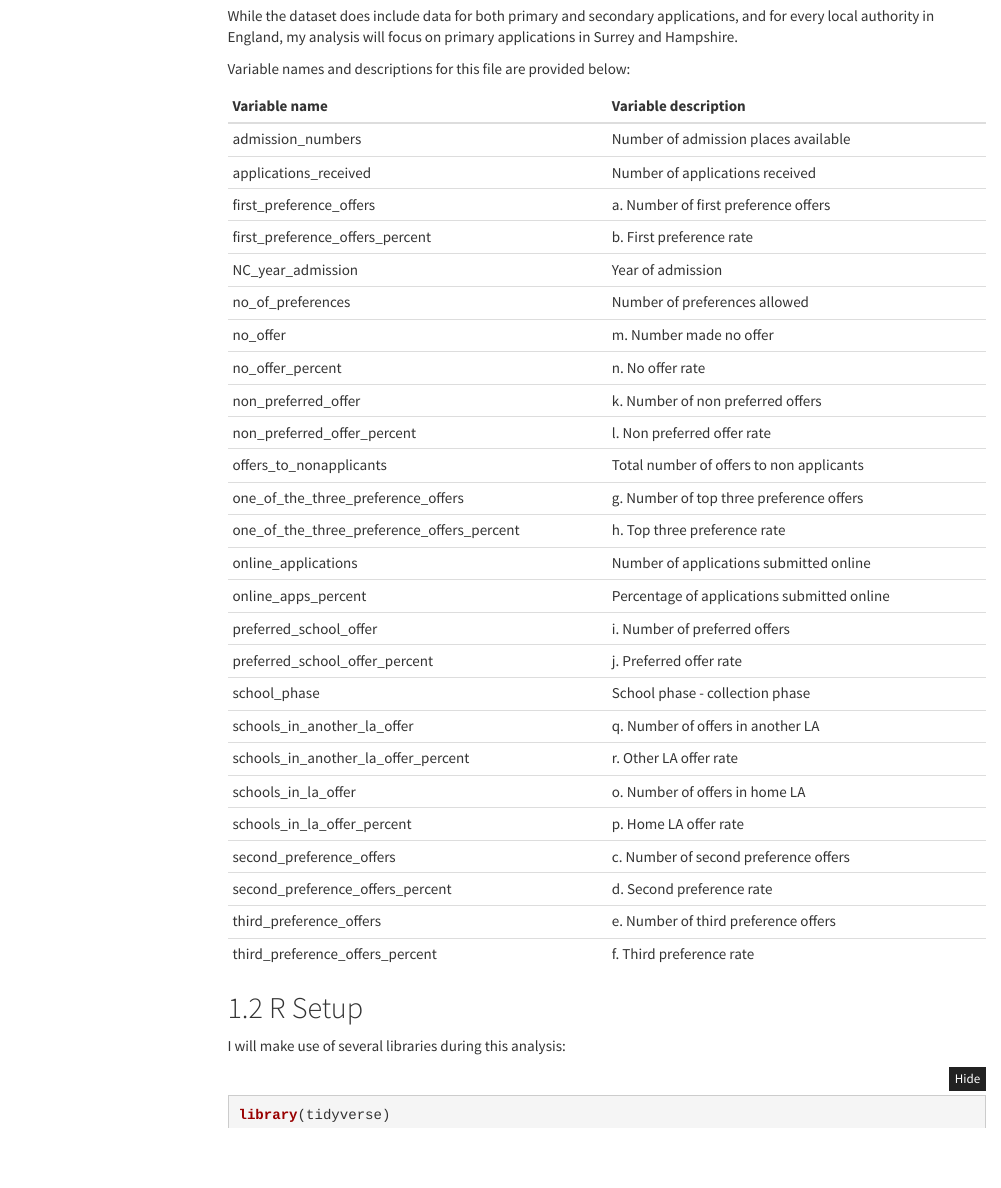
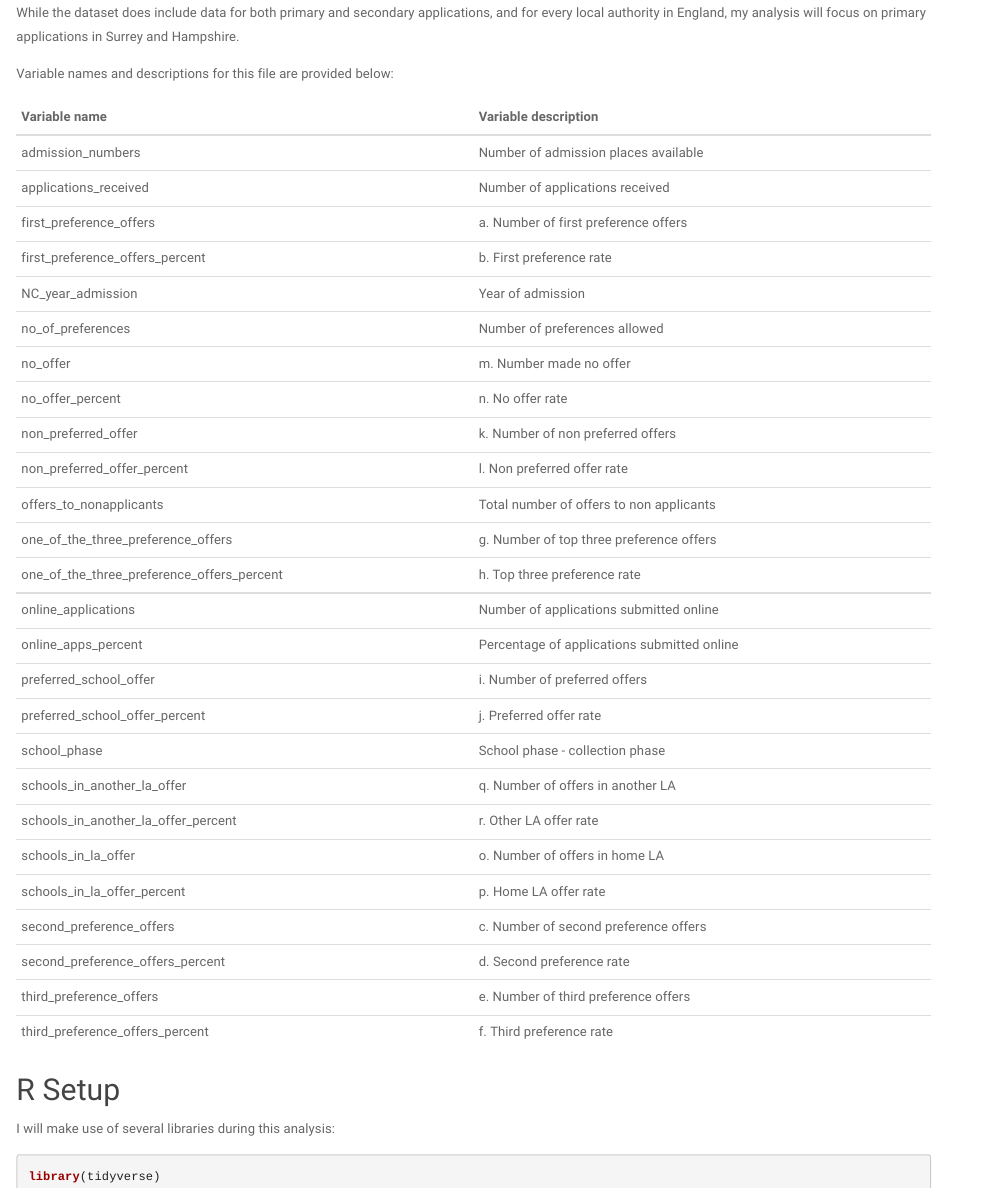
Before and after one commit to clarelgibson/2022-school-admissions-dashboard, an R Markdown document (school-offers-analysis.Rmd): the page in a window 1100 px wide, from 630 px down before the commit and from 910 px down after it, so that both start at the same text. Rendered offline with R 4.5, knitr and Pandoc, with nearby package versions; menus at the side of the page are left out.

Commit message:
Updates to analysis file

````diff
--- a/school-offers-analysis.Rmd
+++ b/school-offers-analysis.Rmd
@@ -5,11 +5,8 @@ author: "Clare Gibson"
 date: "`r Sys.Date()`"
 output:
   html_document:
+    theme: paper
     toc: true
-    number_sections: true
-    toc_float: true
-    theme: cosmo
-    code_folding: show
 ---
 
 ```{r setup, include=FALSE}
````
Also changed, not shown: school-offers-analysis.html.
